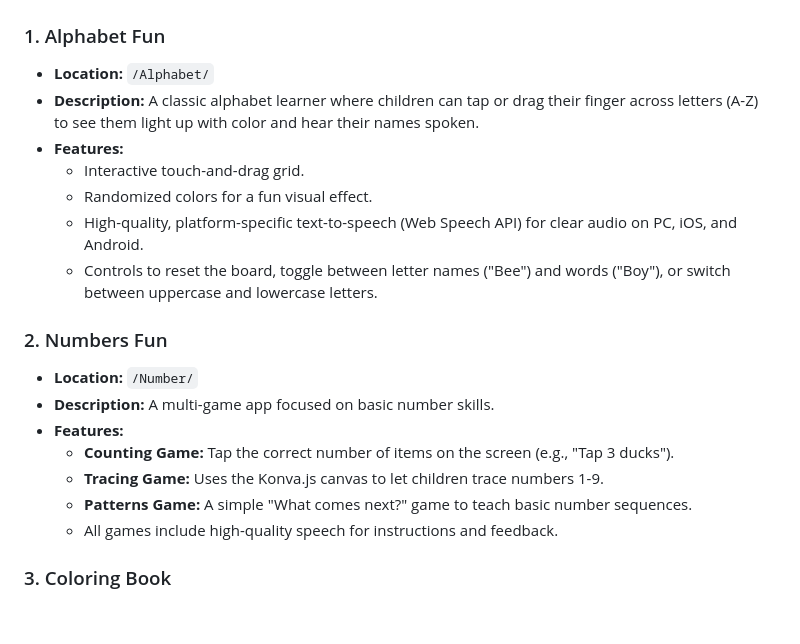
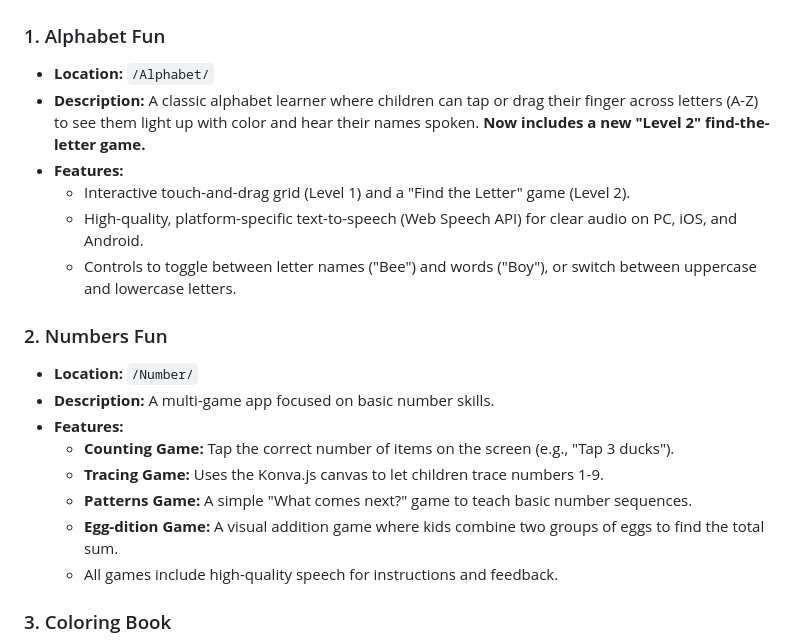
Before and after one commit to nuken/Kids-Learning-Hub, a Markdown page: README.md, the part around the change. Drawn GitHub-style; blank space fills up the shorter version.

Commit message:
Revise README with updated app features and descriptions
Updated descriptions and features for each application, including new games and functionalities.

```diff
--- a/README.md
+++ b/README.md
@@ -11,12 +11,11 @@ The applications are designed to work perfectly on desktops, tablets (iPad, Andr
 ### 1. Alphabet Fun
 
 * **Location:** `/Alphabet/`
-* **Description:** A classic alphabet learner where children can tap or drag their finger across letters (A-Z) to see them light up with color and hear their names spoken.
+* **Description:** A classic alphabet learner where children can tap or drag their finger across letters (A-Z) to see them light up with color and hear their names spoken. **Now includes a new "Level 2" find-the-letter game.**
 * **Features:**
-    * Interactive touch-and-drag grid.
-    * Randomized colors for a fun visual effect.
+    * Interactive touch-and-drag grid (Level 1) and a "Find the Letter" game (Level 2).
     * High-quality, platform-specific text-to-speech (Web Speech API) for clear audio on PC, iOS, and Android.
-    * Controls to reset the board, toggle between letter names ("Bee") and words ("Boy"), or switch between uppercase and lowercase letters.
+    * Controls to toggle between letter names ("Bee") and words ("Boy"), or switch between uppercase and lowercase letters.
 
 ### 2. Numbers Fun
 
@@ -26,6 +25,7 @@ The applications are designed to work perfectly on desktops, tablets (iPad, Andr
     * **Counting Game:** Tap the correct number of items on the screen (e.g., "Tap 3 ducks").
     * **Tracing Game:** Uses the Konva.js canvas to let children trace numbers 1-9.
     * **Patterns Game:** A simple "What comes next?" game to teach basic number sequences.
+    * **Egg-dition Game:** A visual addition game where kids combine two groups of eggs to find the total sum.
     * All games include high-quality speech for instructions and feedback.
 
 ### 3. Coloring Book
```
